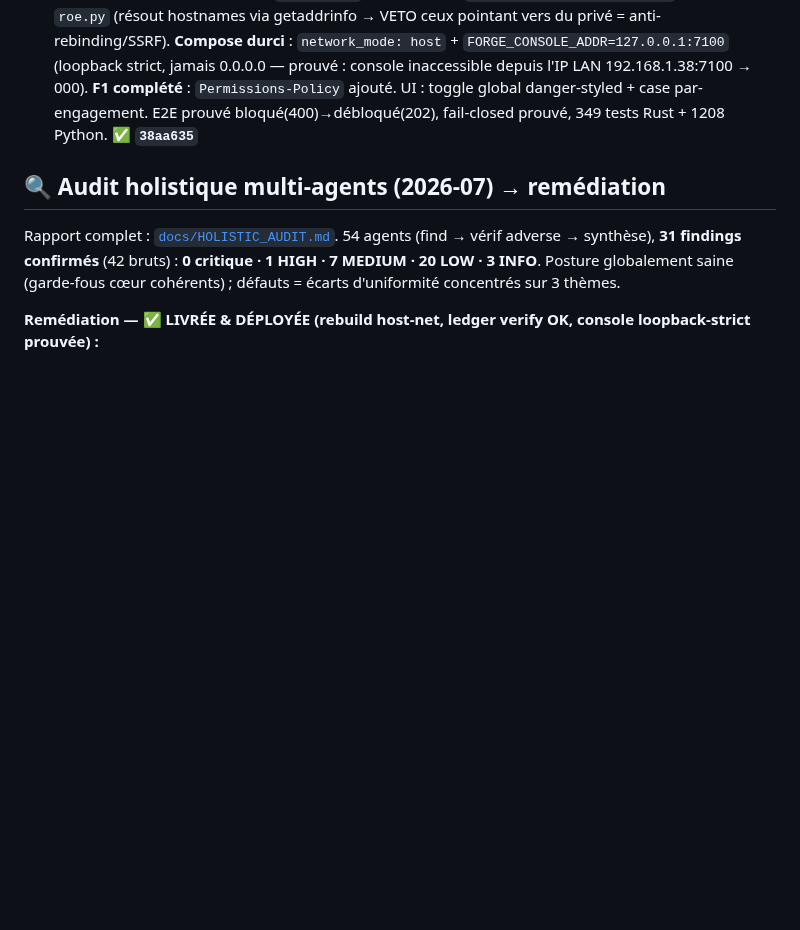
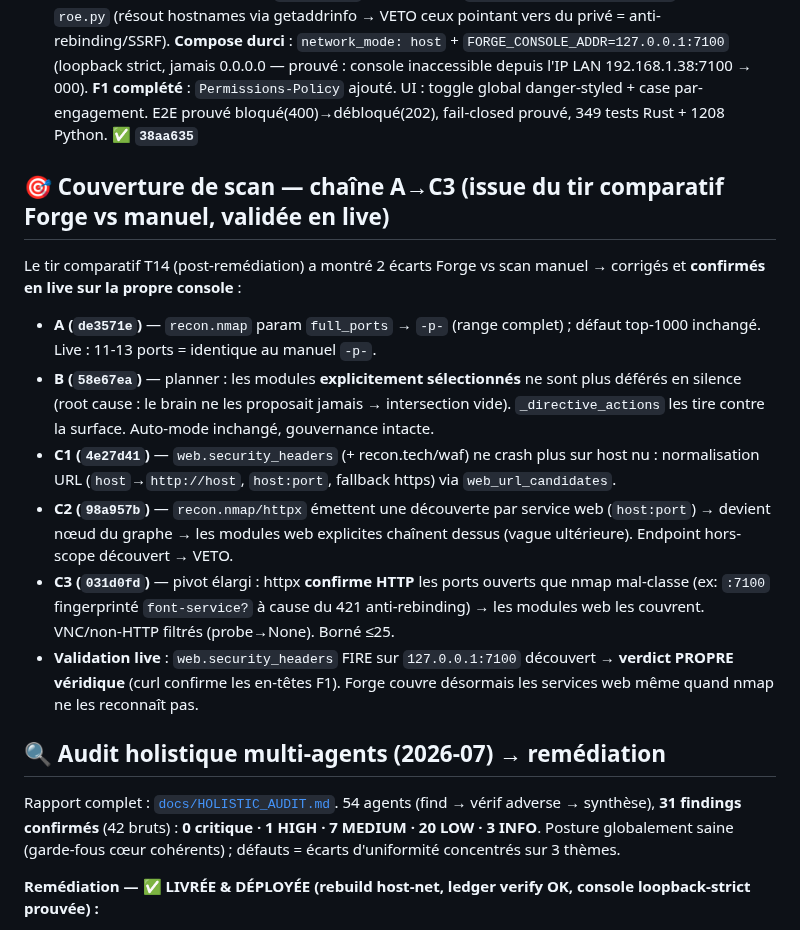
Before and after one commit to guatxlabs/forge, a Markdown page: ROADMAP.md, the part around the change. GitHub-like rendering; blank space fills up the shorter version.

Commit message:
docs(roadmap): scan-coverage chain A->C3 (nmap full-port, planner explicit modules, web pivot on mislabeled ports) — validated live
Co-Authored-By: Claude Fable 5 <noreply@anthropic.com>

```diff
--- a/ROADMAP.md
+++ b/ROADMAP.md
@@ -63,6 +63,15 @@ Fixes : **C1/C6** `cd4739c` · **C2** `9653ac1` · **C5/C8/C9** `48a4c51` · **C
 
 ## 🛡️ Round 3 — feature sécurité réseau (F4)
 - **C20 / F4 — Politique réseau deux-portes (scan réseau client sans devenir une faille)** : pour qu'un pentester puisse scanner du privé/LAN/loopback sans que Forge soit une surface d'attaque sur le réseau client. **Modèle 3 portes cumulatives** : (1) interrupteur **global** `network.allow_private` (OFF par défaut, admin, ledgerisé — kill-switch instantané sans down/up) ; (2) opt-in **par-engagement** (isolation) ; (3) scope fail-closed. `effective = global && engagement`, écrit dans `scope.json`. **Enforcement 2 couches** : Rust `run_create` (IP littérale → `400 private_target_blocked`) + moteur `roe.py` (résout hostnames via getaddrinfo → VETO ceux pointant vers du privé = anti-rebinding/SSRF). **Compose durci** : `network_mode: host` + `FORGE_CONSOLE_ADDR=127.0.0.1:7100` (loopback strict, jamais 0.0.0.0 — prouvé : console inaccessible depuis l'IP LAN 192.168.1.38:7100 → 000). **F1 complété** : `Permissions-Policy` ajouté. UI : toggle global danger-styled + case par-engagement. E2E prouvé bloqué(400)→débloqué(202), fail-closed prouvé, 349 tests Rust + 1208 Python. **✅ `38aa635`**
+
+## 🎯 Couverture de scan — chaîne A→C3 (issue du tir comparatif Forge vs manuel, validée en live)
+Le tir comparatif T14 (post-remédiation) a montré 2 écarts Forge vs scan manuel → corrigés et **confirmés en live sur la propre console** :
+- **A (`de3571e`)** — `recon.nmap` param `full_ports` → `-p-` (range complet) ; défaut top-1000 inchangé. Live : 11-13 ports = identique au manuel `-p-`.
+- **B (`58e67ea`)** — planner : les modules **explicitement sélectionnés** ne sont plus déférés en silence (root cause : le brain ne les proposait jamais → intersection vide). `_directive_actions` les tire contre la surface. Auto-mode inchangé, gouvernance intacte.
+- **C1 (`4e27d41`)** — `web.security_headers` (+ recon.tech/waf) ne crash plus sur host nu : normalisation URL (`host`→`http://host`, `host:port`, fallback https) via `web_url_candidates`.
+- **C2 (`98a957b`)** — `recon.nmap/httpx` émettent une découverte par service web (`host:port`) → devient nœud du graphe → les modules web explicites chaînent dessus (vague ultérieure). Endpoint hors-scope découvert → VETO.
+- **C3 (`031d0fd`)** — pivot élargi : httpx **confirme HTTP** les ports ouverts que nmap mal-classe (ex: `:7100` fingerprinté `font-service?` à cause du 421 anti-rebinding) → les modules web les couvrent. VNC/non-HTTP filtrés (probe→None). Borné ≤25.
+- **Validation live** : `web.security_headers` FIRE sur `127.0.0.1:7100` découvert → **verdict PROPRE véridique** (curl confirme les en-têtes F1). Forge couvre désormais les services web même quand nmap ne les reconnaît pas.
 
 ## 🔍 Audit holistique multi-agents (2026-07) → remédiation
 Rapport complet : [`docs/HOLISTIC_AUDIT.md`](docs/HOLISTIC_AUDIT.md). 54 agents (find → vérif adverse → synthèse), **31 findings confirmés** (42 bruts) : **0 critique · 1 HIGH · 7 MEDIUM · 20 LOW · 3 INFO**. Posture globalement saine (garde-fous cœur cohérents) ; défauts = écarts d'uniformité concentrés sur 3 thèmes.
```
